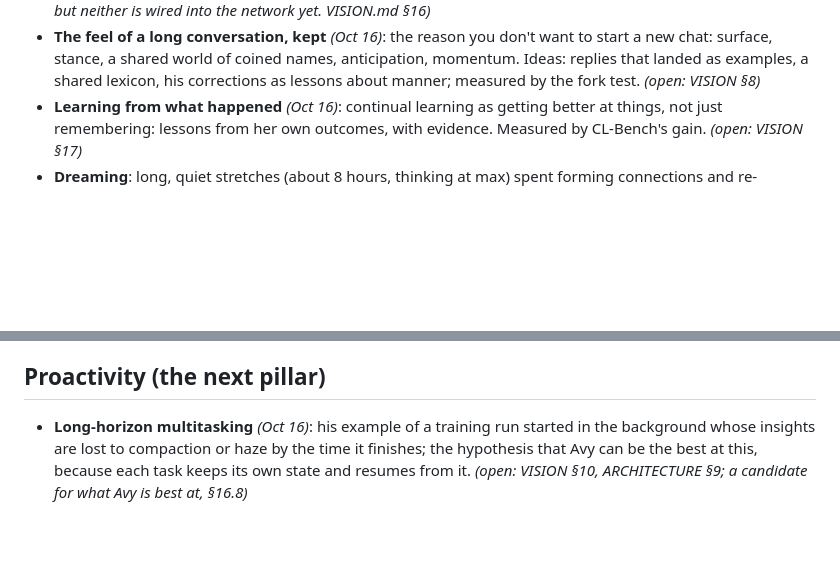
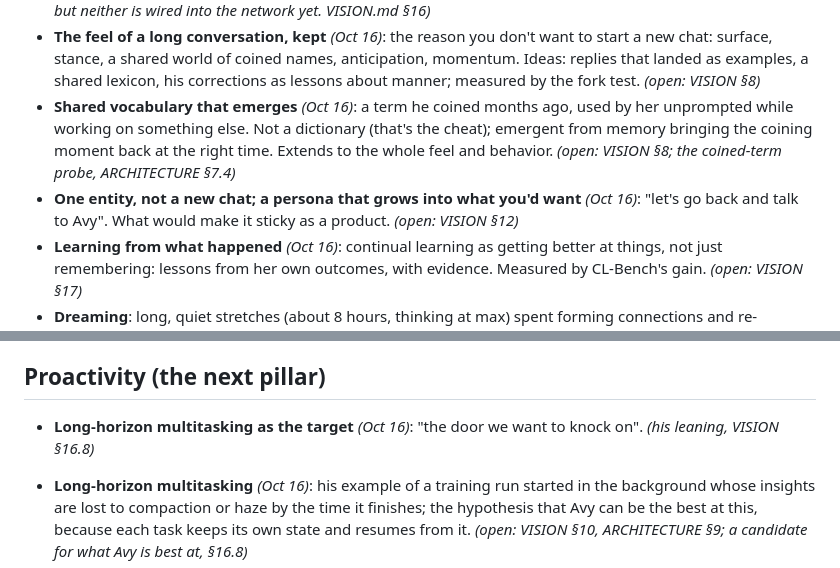
Before and after one commit to cybercryptixcoder/Avy, a Markdown page: docs/IDEAS.md, 2 parts joined by grey strips. Drawn GitHub-style; blank space fills up the shorter version.

```diff
--- a/docs/IDEAS.md
+++ b/docs/IDEAS.md
@@ -167,6 +167,12 @@ The story of when each came up is in [HISTORY.md](HISTORY.md).
   surface, stance, a shared world of coined names, anticipation, momentum. Ideas: replies that landed as
   examples, a shared lexicon, his corrections as lessons about manner; measured by the fork test.
   *(open: VISION §8)*
+- **Shared vocabulary that emerges** *(Oct 16)*: a term he coined months ago, used by her unprompted while
+  working on something else. Not a dictionary (that's the cheat); emergent from memory bringing the coining
+  moment back at the right time. Extends to the whole feel and behavior. *(open: VISION §8; the coined-term
+  probe, ARCHITECTURE §7.4)*
+- **One entity, not a new chat; a persona that grows into what you'd want** *(Oct 16)*: "let's go back and
+  talk to Avy". What would make it sticky as a product. *(open: VISION §12)*
 - **Learning from what happened** *(Oct 16)*: continual learning as getting better at things, not just
   remembering: lessons from her own outcomes, with evidence. Measured by CL-Bench's gain. *(open: VISION §17)*
 - **Dreaming**: long, quiet stretches (about 8 hours, thinking at max) spent forming connections and
@@ -230,6 +236,8 @@ The story of when each came up is in [HISTORY.md](HISTORY.md).
 
 ## Proactivity (the next pillar)
 
+- **Long-horizon multitasking as the target** *(Oct 16)*: "the door we want to knock on". *(his leaning,
+  VISION §16.8)*
 - **Long-horizon multitasking** *(Oct 16)*: his example of a training run started in the background whose
   insights are lost to compaction or haze by the time it finishes; the hypothesis that Avy can be the best
   at this, because each task keeps its own state and resumes from it. *(open: VISION §10, ARCHITECTURE §9;
```
Also changed, not shown: ARCHITECTURE.md (+7 -0 lines), VISION.md (+21 -0 lines).
